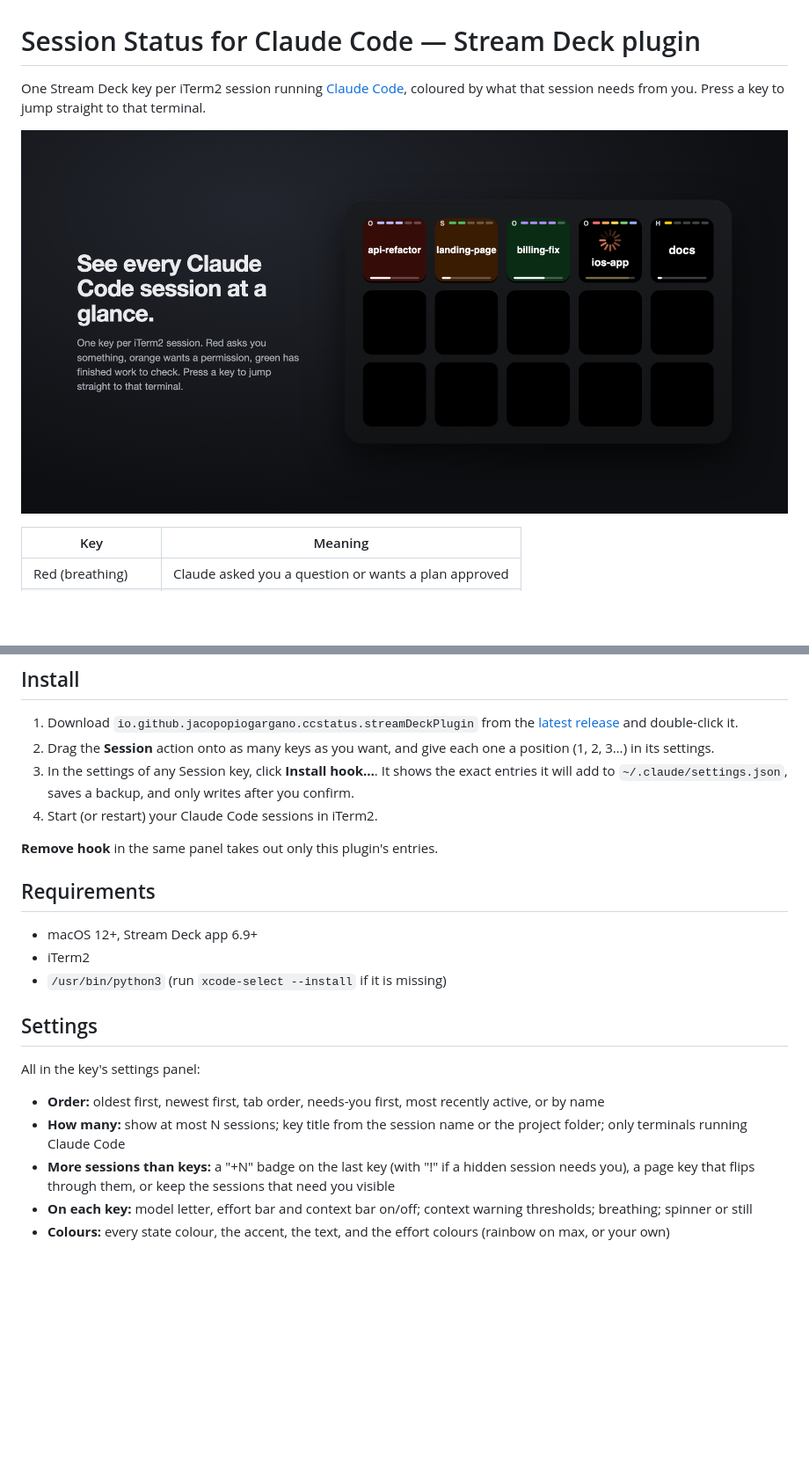
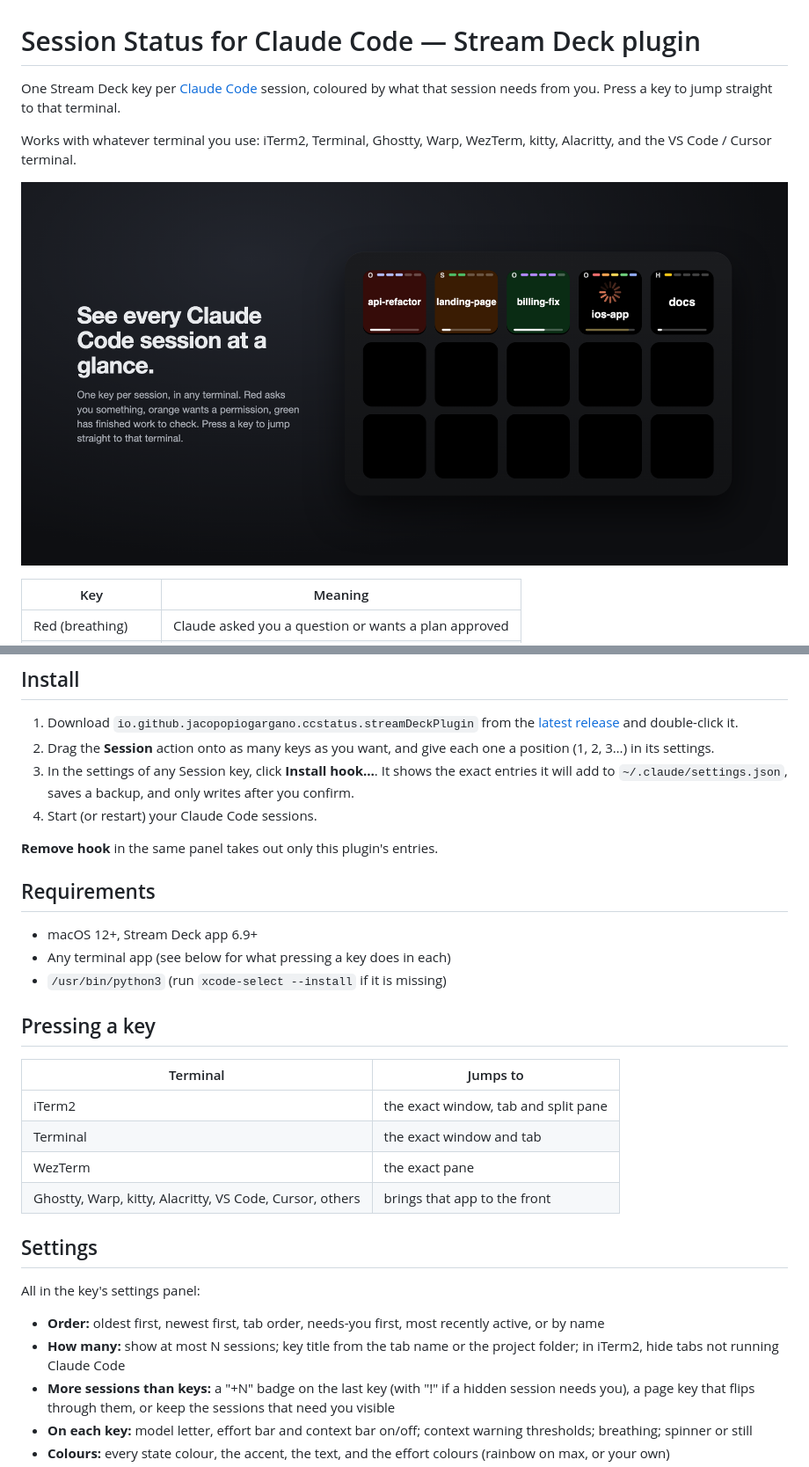
Before and after one commit to jacopopiogargano/streamdeck-claude-code-status, a Markdown page: README.md, 2 parts joined by grey strips. Shown at 88% size. Drawn GitHub-style; pictures changed too: screenshots/1-overview.png; blank space fills up the shorter version.

```diff
--- a/README.md
+++ b/README.md
@@ -1,6 +1,8 @@
 # Session Status for Claude Code — Stream Deck plugin
 
-One Stream Deck key per iTerm2 session running [Claude Code](https://claude.com/claude-code), coloured by what that session needs from you. Press a key to jump straight to that terminal.
+One Stream Deck key per [Claude Code](https://claude.com/claude-code) session, coloured by what that session needs from you. Press a key to jump straight to that terminal.
+
+Works with whatever terminal you use: iTerm2, Terminal, Ghostty, Warp, WezTerm, kitty, Alacritty, and the VS Code / Cursor terminal.
 
 ![Overview](screenshots/1-overview.png)
 
@@ -21,22 +23,31 @@ Each key also shows the model (O / S / H), the effort level, and how full the co
 1. Download `io.github.jacopopiogargano.ccstatus.streamDeckPlugin` from the [latest release](../../releases/latest) and double-click it.
 2. Drag the **Session** action onto as many keys as you want, and give each one a position (1, 2, 3…) in its settings.
 3. In the settings of any Session key, click **Install hook…**. It shows the exact entries it will add to `~/.claude/settings.json`, saves a backup, and only writes after you confirm.
-4. Start (or restart) your Claude Code sessions in iTerm2.
+4. Start (or restart) your Claude Code sessions.
 
 **Remove hook** in the same panel takes out only this plugin's entries.
 
 ## Requirements
 
 - macOS 12+, Stream Deck app 6.9+
-- iTerm2
+- Any terminal app (see below for what pressing a key does in each)
 - `/usr/bin/python3` (run `xcode-select --install` if it is missing)
+
+## Pressing a key
+
+| Terminal | Jumps to |
+|---|---|
+| iTerm2 | the exact window, tab and split pane |
+| Terminal | the exact window and tab |
+| WezTerm | the exact pane |
+| Ghostty, Warp, kitty, Alacritty, VS Code, Cursor, others | brings that app to the front |
 
 ## Settings
 
 All in the key's settings panel:
 
 - **Order:** oldest first, newest first, tab order, needs-you first, most recently active, or by name
-- **How many:** show at most N sessions; key title from the session name or the project folder; only terminals running Claude Code
+- **How many:** show at most N sessions; key title from the tab name or the project folder; in iTerm2, hide tabs not running Claude Code
 - **More sessions than keys:** a "+N" badge on the last key (with "!" if a hidden session needs you), a page key that flips through them, or keep the sessions that need you visible
 - **On each key:** model letter, effort bar and context bar on/off; context warning thresholds; breathing; spinner or still
 - **Colours:** every state colour, the accent, the text, and the effort colours (rainbow on max, or your own)
```
Also changed, not shown: other parts of README.md (+2 -2 lines), PRIVACY.md (+2 -2 lines), screenshots/5-settings.png, 6 other files.
